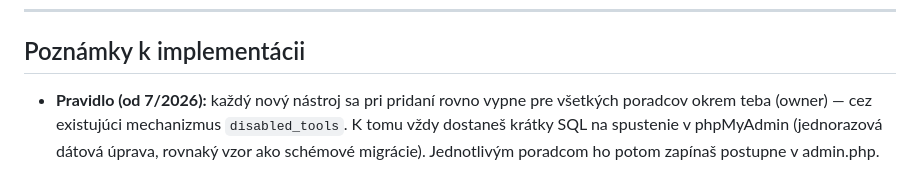
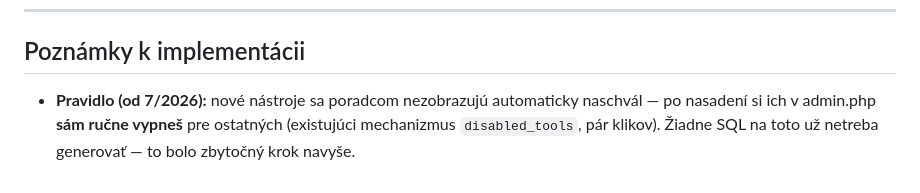
Before and after one commit to vmoscak/formulare, a Markdown page: NAPADY.md, the part around the change. Rendered like a GitHub page.

Commit message:
Zjednodusit pravidlo pre nove nastroje - manualne vypinanie v admin.php, ziadne SQL

```diff
--- a/NAPADY.md
+++ b/NAPADY.md
@@ -126,8 +126,8 @@ toho, čo sa rozhodneme spraviť.
 
 ## Poznámky k implementácii
 
-- **Pravidlo (od 7/2026):** každý nový nástroj sa pri pridaní rovno vypne
-  pre všetkých poradcov okrem teba (owner) — cez existujúci mechanizmus
-  `disabled_tools`. K tomu vždy dostaneš krátky SQL na spustenie v
-  phpMyAdmin (jednorazová dátová úprava, rovnaký vzor ako schémové
-  migrácie). Jednotlivým poradcom ho potom zapínaš postupne v admin.php.
+- **Pravidlo (od 7/2026):** nové nástroje sa poradcom nezobrazujú
+  automaticky naschvál — po nasadení si ich v admin.php **sám ručne
+  vypneš** pre ostatných (existujúci mechanizmus `disabled_tools`, pár
+  klikov). Žiadne SQL na toto už netreba generovať — to bolo zbytočný
+  krok navyše.
```
